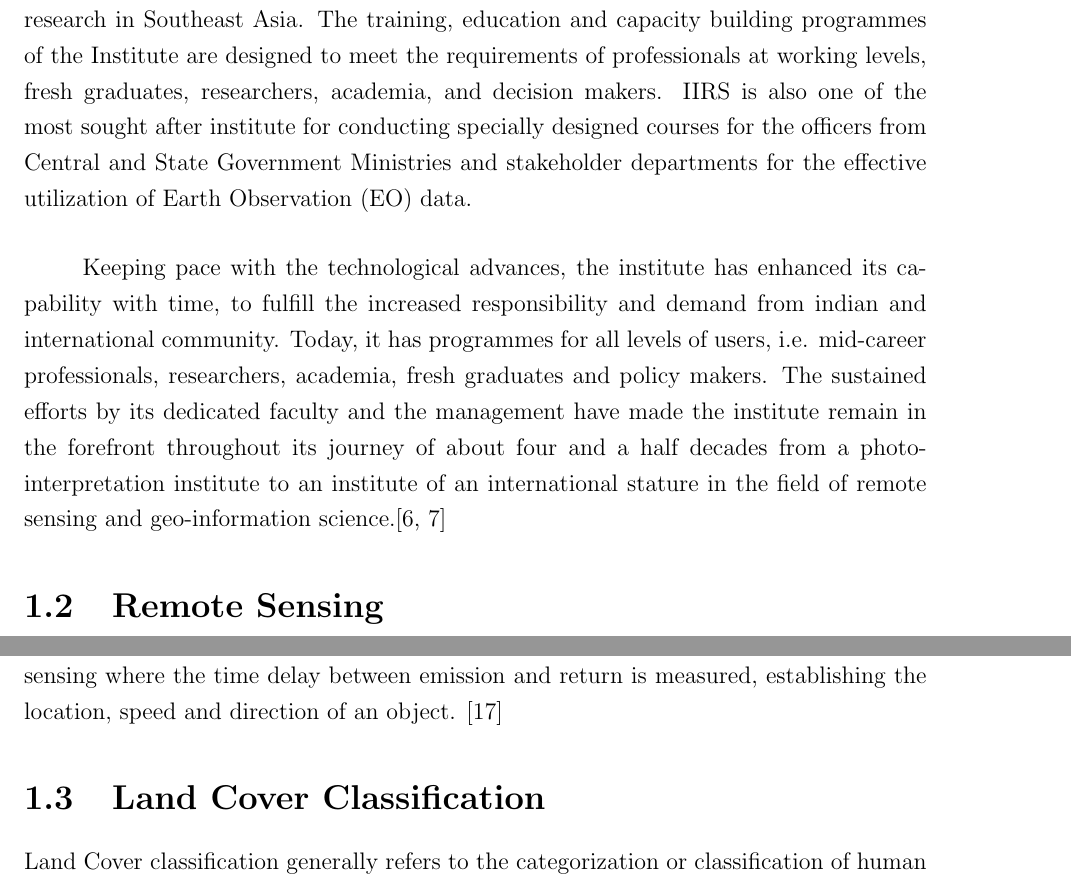
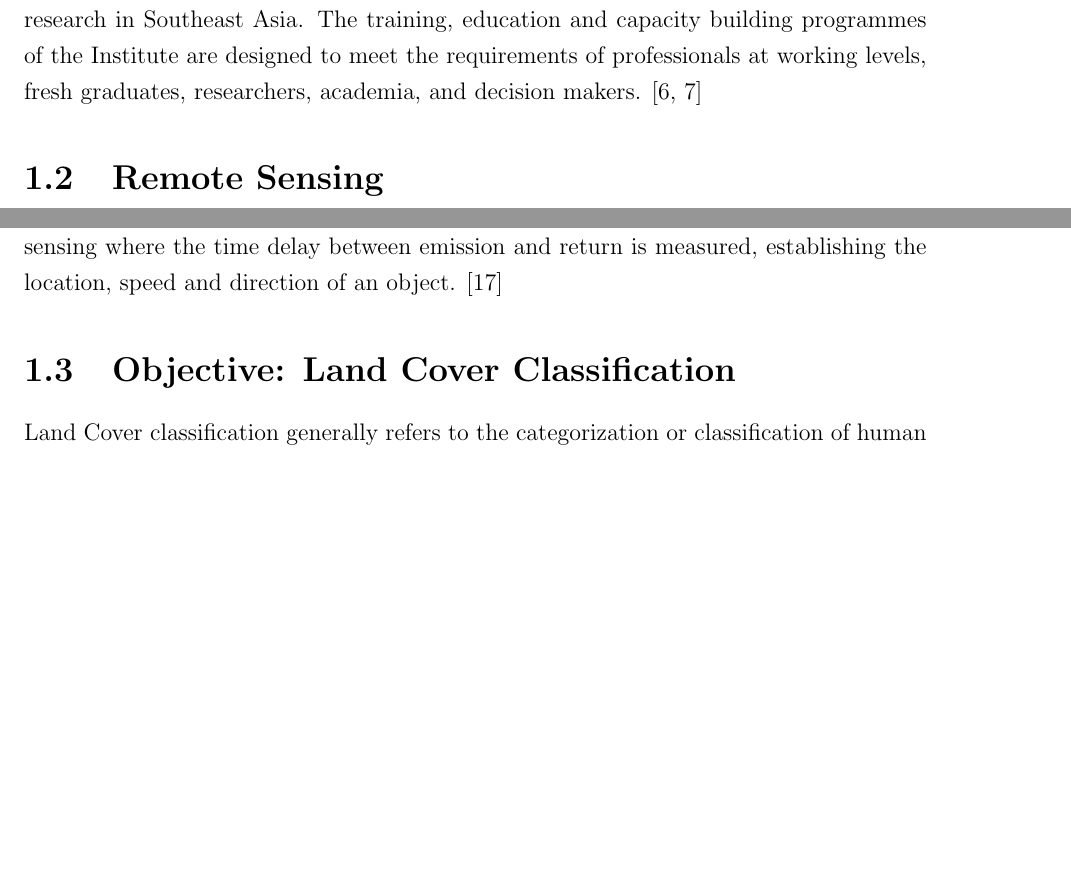
Before and after one commit to Nisarg2104/Project-Report-1-IIRS-ISRO, a LaTeX thesis (main.tex): two parts of pages 9 and 10 of 32, joined at a grey line, cut so that both start at the same text, the shorter picture padded with empty space. Compiled offline with pdfLaTeX.

Commit message:
minor changes for pull

```diff
--- a/main.tex
+++ b/main.tex
@@ -177,15 +177,14 @@ Response Option Sheet}
 \section{About IIRS}
 Formerly known as Indian Photo-interpretation Institute (IPI), the Institute was founded on 21st April 1966 under the aegis of Survey of India (SOI). It was established with the collaboration of the Government of The Netherlands on the pattern of Faculty of Geo-Information Science and Earth Observation (ITC) of the University of Twente, The Netherlands. The original idea of setting the Institute came from India's first Prime Minister Pandit Jawahar Lal Nehru during his visit to The Netherlands in 1957.
 \paragraph{}
-Since its establishment in 1966, IIRS is a key player for training and capacity building in geospatial technology and its applications through training, education and research in Southeast Asia. The training, education and capacity building programmes of the Institute are designed to meet the requirements of professionals at working levels, fresh graduates, researchers, academia, and decision makers. IIRS is also one of the most sought after institute for conducting specially designed courses for the officers from Central and State Government Ministries and stakeholder departments for the effective utilization of Earth Observation (EO) data.
-\paragraph{}
-Keeping pace with the technological advances, the institute has enhanced its capability with time, to fulfill the increased responsibility and demand from indian and international community. Today, it has programmes for all levels of users, i.e. mid-career professionals, researchers, academia, fresh graduates and policy makers. The sustained efforts by its dedicated faculty and the management have made the institute remain in the forefront throughout its journey of about four and a half decades from a photo-interpretation institute to an institute of an international stature in the field of remote sensing and geo-information science.\cite{iirs.about.history, iirs.about.instiprof}
+Since its establishment in 1966, IIRS is a key player for training and capacity building in geospatial technology and its applications through training, education and research in Southeast Asia. The training, education and capacity building programmes of the Institute are designed to meet the requirements of professionals at working levels, fresh graduates, researchers, academia, and decision makers.
+\cite{iirs.about.history, iirs.about.instiprof}
 \section{Remote Sensing}
 Remote sensing is the acquisition of information about an object or phenomenon without making physical contact with the object and thus in contrast to on-site observation, especially the Earth. Remote sensing is used in numerous fields, including geography, land surveying and most Earth science disciplines (for example, hydrology, ecology, meteorology, oceanography, glaciology, geology); it also has military, intelligence, commercial, economic, planning, and humanitarian applications.
 \paragraph{}
 It may be split into "active" remote sensing (when a signal is emitted by a satellite or aircraft to the object and its reflection detected by the sensor) and "passive" remote sensing (when the reflection of sunlight is detected by the sensor). Passive sensors gather radiation that is emitted or reflected by the object or surrounding areas. Reflected sunlight is the most common source of radiation measured by passive sensors. Examples of passive remote sensors include film photography, infrared, charge-coupled devices, and radiometers. Active collection, on the other hand, emits energy in order to scan objects and areas whereupon a sensor then detects and measures the radiation that is reflected or backscattered from the target. RADAR and LiDAR are examples of active remote sensing where the time delay between emission and return is measured, establishing the location, speed and direction of an object. \cite{remotesensingwiki}
 Remote sensing is the acquisition of information about an object or phenomenon without making physical contact with the object and thus in contrast to on-site observation, especially the Earth. Remote sensing is used in numerous fields, including geography, land surveying and most Earth science disciplines (for example, hydrology, ecology, meteorology, oceanography, glaciology, geology); it also has military, intelligence, commercial, economic, planning, and humanitarian applications.  It may be split into "active" remote sensing (when a signal is emitted by a satellite or aircraft to the object and its reflection detected by the sensor) and "passive" remote sensing (when the reflection of sunlight is detected by the sensor). Passive sensors gather radiation that is emitted or reflected by the object or surrounding areas. Reflected sunlight is the most common source of radiation measured by passive sensors. Examples of passive remote sensors include film photography, infrared, charge-coupled devices, and radiometers. Active collection, on the other hand, emits energy in order to scan objects and areas whereupon a sensor then detects and measures the radiation that is reflected or backscattered from the target. RADAR and LiDAR are examples of active remote sensing where the time delay between emission and return is measured, establishing the location, speed and direction of an object. \cite{remotesensingwiki}
-\section{Land Cover Classification}
+\section{Objective: Land Cover Classification}
 Land Cover classification generally refers to the categorization or classification of human activities and natural elements on the landscape within a specific time frame based on established scientific and statistical methods of analysis of appropriate source materials.Land cover refers to the surface cover on the ground like vegetation, urban infrastructure, water, bare soil etc. identification of land cover establishes the baseline information for activities like thematic mapping and change detection analysis'https://www.satpalda.com/blogs/significance-of-land-use-land-cover-lulc-maps''. Mainly two techniques are used for land cover classification: Field survey and Remotely sensed imagery analysis. Field survey was the primary method used for land cover classification until a few decades back however it was very inaccurate and time-consuming.With developments in technology, conventional method of field survey which is both inaccurate and time consuming has been replaced by remotely sensed imagery analysis which is highly accurate and covers wider range.ogy
 
 \begin{figure}[h]
```
Also changed, not shown: main.pdf (added), 1 other file.
